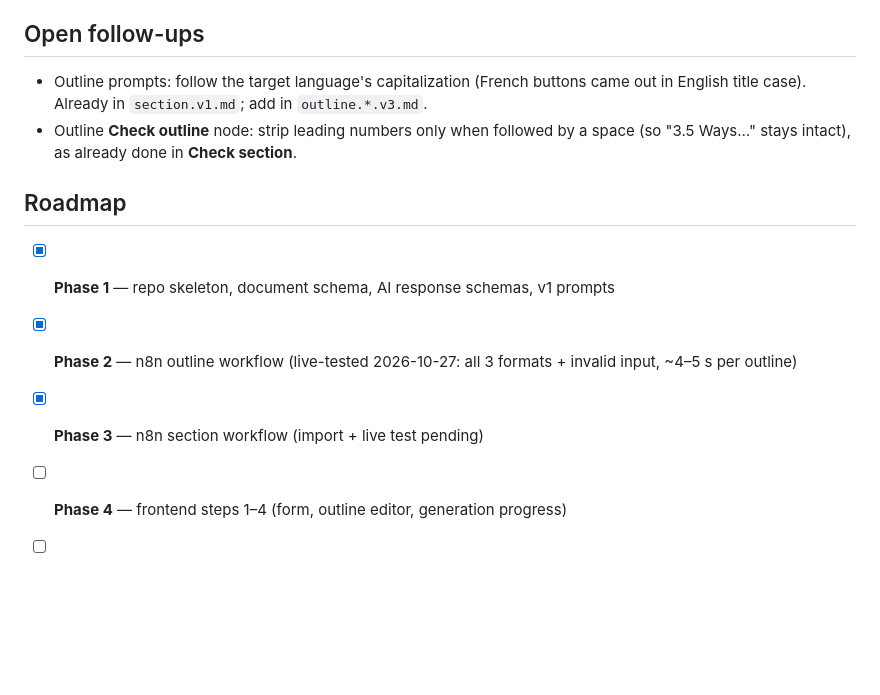
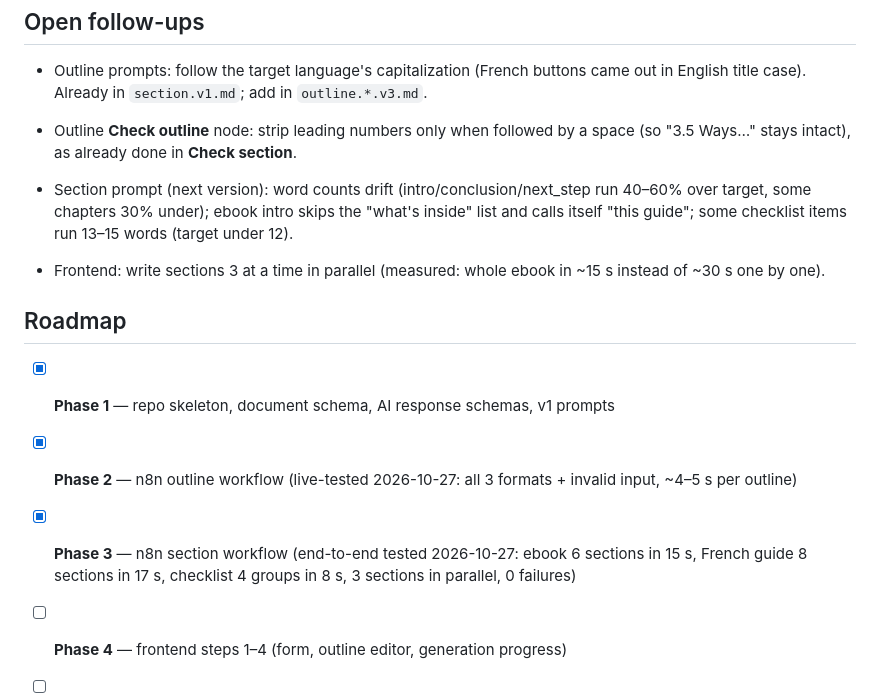
Before and after one commit to mysteriouslyscentedtyrant/lead-magnet-generator, a Markdown page: README.md, the part around the change. GitHub-like rendering; blank space fills up the shorter version.

Commit message:
README: Phase 3 end-to-end test results and follow-ups
Co-Authored-By: Claude Opus 5.5 <noreply@anthropic.com>
Claude-Session: https://claude.ai/code/session_01Jr7hLMhK5coHWYbF855wMc

```diff
--- a/README.md
+++ b/README.md
@@ -125,11 +125,14 @@ Output cleaning in **Check section**: links, email addresses and Markdown symbol
 - Outline prompts: follow the target language's capitalization (French buttons came out in English title case). Already in `section.v1.md`; add in `outline.*.v3.md`.
 - Outline **Check outline** node: strip leading numbers only when followed by a space (so "3.5 Ways…" stays intact), as already done in **Check section**.
 
+- Section prompt (next version): word counts drift (intro/conclusion/next_step run 40–60% over target, some chapters 30% under); ebook intro skips the "what's inside" list and calls itself "this guide"; some checklist items run 13–15 words (target under 12).
+- Frontend: write sections 3 at a time in parallel (measured: whole ebook in ~15 s instead of ~30 s one by one).
+
 ## Roadmap
 
 - [x] **Phase 1** — repo skeleton, document schema, AI response schemas, v1 prompts
 - [x] **Phase 2** — n8n outline workflow (live-tested 2026-10-27: all 3 formats + invalid input, ~4–5 s per outline)
-- [x] **Phase 3** — n8n section workflow (import + live test pending)
+- [x] **Phase 3** — n8n section workflow (end-to-end tested 2026-10-27: ebook 6 sections in 15 s, French guide 8 sections in 17 s, checklist 4 groups in 8 s, 3 sections in parallel, 0 failures)
 - [ ] **Phase 4** — frontend steps 1–4 (form, outline editor, generation progress)
 - [ ] **Phase 5** — 3 design templates, live preview, customization
 - [ ] **Phase 6** — PDF export (print CSS)
```
